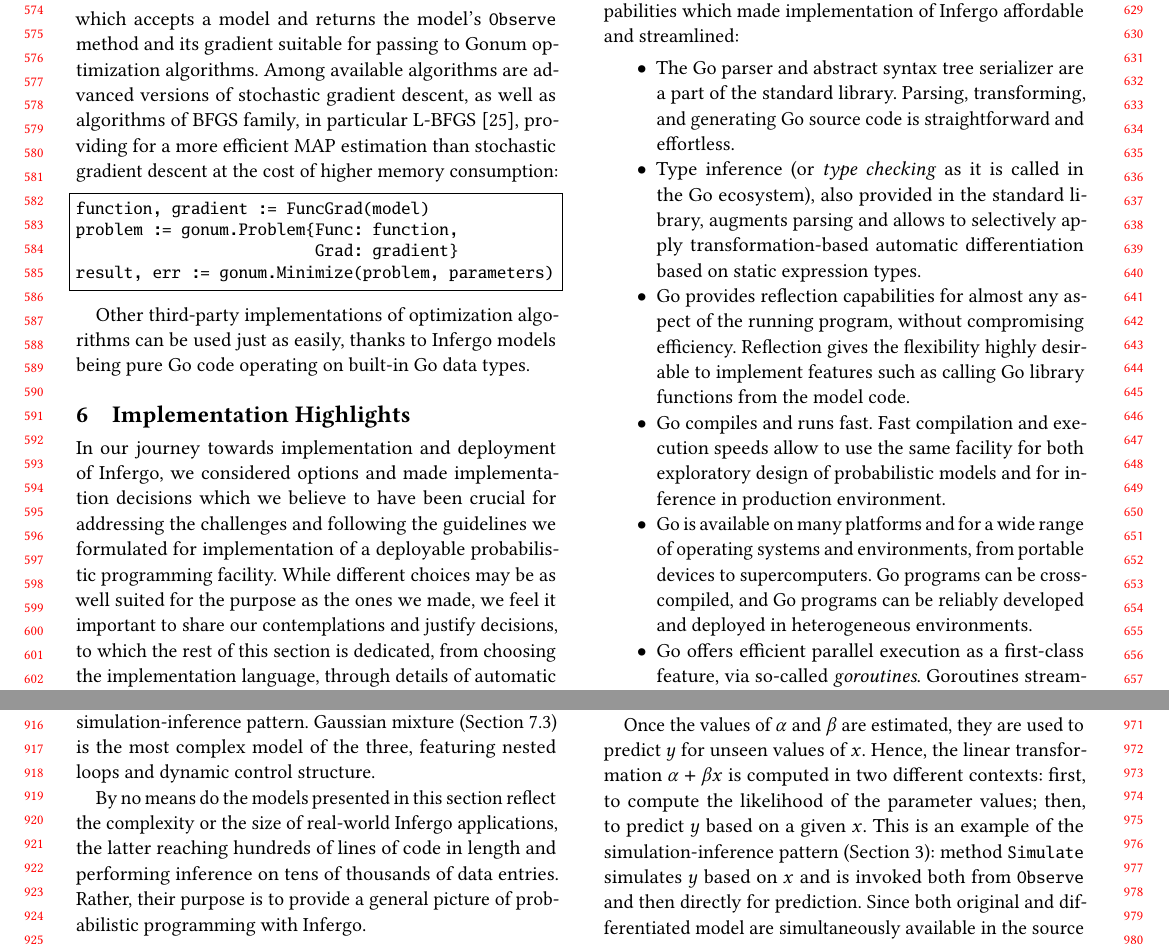
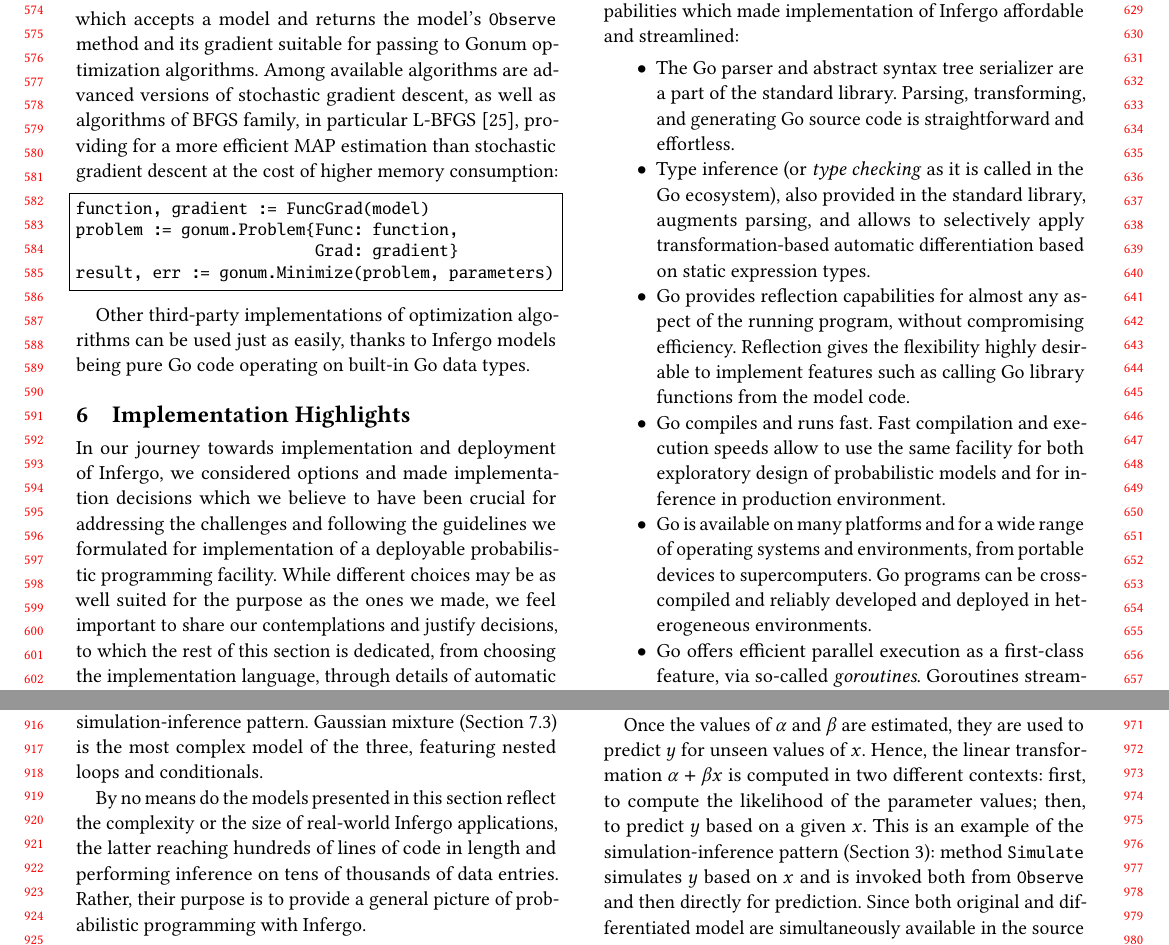
Before and after one commit to infergo-ml/gogp-paper, a LaTeX paper (paper/paper.tex): two parts of pages 6 and 9 of 15, joined at a grey line, cut so that both start at the same text. Compiled offline with pdfLaTeX.

Commit message:
in progress

```diff
--- a/paper/paper.tex
+++ b/paper/paper.tex
@@ -1141,11 +1141,11 @@ believe to have been crucial for addressing the challenges and
 following the guidelines we formulated for implementation of a
 deployable probabilistic programming facility. While different
 choices may be as well suited for the purpose as the ones we
-made, we feel it important to share our contemplations and
-justify decisions, to which the rest of this section is
-dedicated, from choosing the implementation language, through
-details of automatic differentiation, to support for inference
-on streaming and stochastic observations.
+made, we feel important to share our contemplations and justify
+decisions, to which the rest of this section is dedicated, from
+choosing the implementation language, through details of
+automatic differentiation, to support for inference on streaming
+and stochastic observations.
 
 \subsection{Choice of Programming Language}
 
@@ -1182,7 +1182,7 @@ and streamlined:
     effortless.
   \item Type inference (or \textit{type checking} as it is
     called in the Go ecosystem), also provided in the
-    standard library, augments parsing and allows to
+	standard library, augments parsing, and allows to
     selectively apply transformation-based automatic
     differentiation  based on static expression types.
   \item Go provides reflection capabilities for almost any aspect
@@ -1197,8 +1197,8 @@ and streamlined:
   \item Go is available on many platforms and for a wide range
     of operating systems and environments, from portable
     devices to supercomputers. Go programs can be
-    cross-compiled, and Go programs can be reliably
-    developed and deployed in heterogeneous environments.
+	cross-compiled and reliably developed and deployed in
+	heterogeneous environments.
   \item Go offers efficient parallel execution as a
     first-class feature, via so-called \textit{goroutines}.
     Goroutines streamline implementation of sampling-based
@@ -1471,7 +1471,7 @@ probabilistic program lets us explore a model comprising
 multiple methods and illustrate the simulation-inference pattern.
 Gaussian mixture (Section~\ref{sec:gaussian-mixture}) is
 the most complex model of the three, featuring nested loops and
-dynamic control structure.
+conditionals.
 
 By no means do the models presented in this section reflect the
 complexity or the size of real-world Infergo applications, the
```
Also changed, not shown: paper/paper.tex (12 more changed lines).
